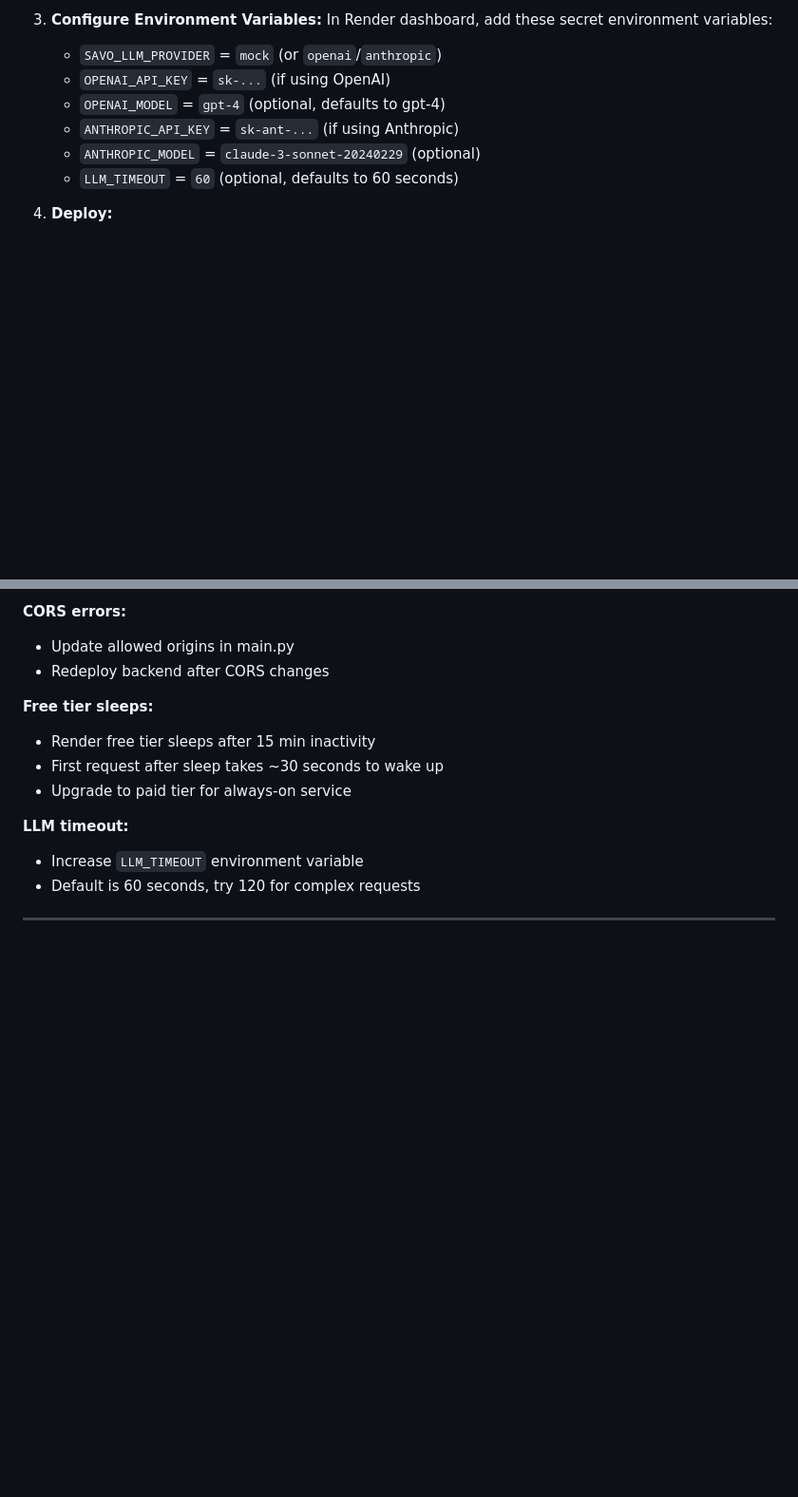
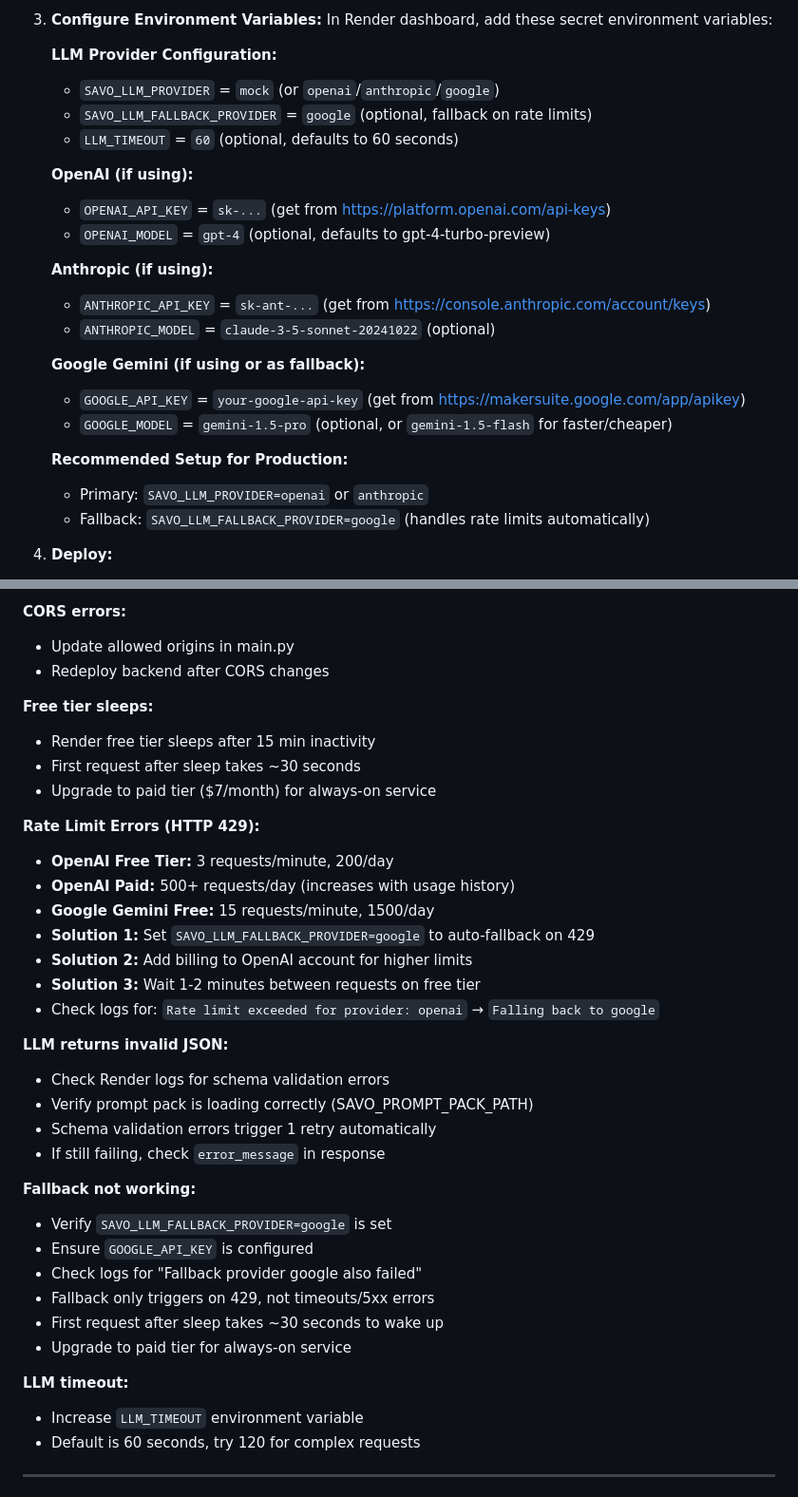
Before and after one commit to Sskr2000us/SAVO, a Markdown page: docs/DEPLOY_RENDER.md, 2 parts joined by grey strips. Shown: that part at 95% size. GitHub-like rendering; blank space fills up the shorter version.

Commit message:
Update deployment docs with Google Gemini setup and rate limit troubleshooting
- Add Google API key and model configuration to Render deployment guide
- Document recommended production setup: primary provider with google fallback
- Add comprehensive rate limit troubleshooting section with tier limits
- Explain fallback behavior (429 only, not timeouts/5xx)
- Include provider-specific rate limits for OpenAI, Anthropic, Google

```diff
--- a/docs/DEPLOY_RENDER.md
+++ b/docs/DEPLOY_RENDER.md
@@ -19,12 +19,27 @@
 
 3. **Configure Environment Variables:**
    In Render dashboard, add these secret environment variables:
-   - `SAVO_LLM_PROVIDER` = `mock` (or `openai`/`anthropic`)
-   - `OPENAI_API_KEY` = `sk-...` (if using OpenAI)
-   - `OPENAI_MODEL` = `gpt-4` (optional, defaults to gpt-4)
-   - `ANTHROPIC_API_KEY` = `sk-ant-...` (if using Anthropic)
-   - `ANTHROPIC_MODEL` = `claude-3-sonnet-20240229` (optional)
+
+   **LLM Provider Configuration:**
+   - `SAVO_LLM_PROVIDER` = `mock` (or `openai`/`anthropic`/`google`)
+   - `SAVO_LLM_FALLBACK_PROVIDER` = `google` (optional, fallback on rate limits)
    - `LLM_TIMEOUT` = `60` (optional, defaults to 60 seconds)
+
+   **OpenAI (if using):**
+   - `OPENAI_API_KEY` = `sk-...` (get from https://platform.openai.com/api-keys)
+   - `OPENAI_MODEL` = `gpt-4` (optional, defaults to gpt-4-turbo-preview)
+
+   **Anthropic (if using):**
+   - `ANTHROPIC_API_KEY` = `sk-ant-...` (get from https://console.anthropic.com/account/keys)
+   - `ANTHROPIC_MODEL` = `claude-3-5-sonnet-20241022` (optional)
+
+   **Google Gemini (if using or as fallback):**
+   - `GOOGLE_API_KEY` = `your-google-api-key` (get from https://makersuite.google.com/app/apikey)
+   - `GOOGLE_MODEL` = `gemini-1.5-pro` (optional, or `gemini-1.5-flash` for faster/cheaper)
+
+   **Recommended Setup for Production:**
+   - Primary: `SAVO_LLM_PROVIDER=openai` or `anthropic`
+   - Fallback: `SAVO_LLM_FALLBACK_PROVIDER=google` (handles rate limits automatically)
 
 4. **Deploy:**
    - Click "Apply" and Render will build and deploy
@@ -174,6 +189,29 @@ For production, consider adding PostgreSQL:
 
 **Free tier sleeps:**
 - Render free tier sleeps after 15 min inactivity
+- First request after sleep takes ~30 seconds
+- Upgrade to paid tier ($7/month) for always-on service
+
+**Rate Limit Errors (HTTP 429):**
+- **OpenAI Free Tier:** 3 requests/minute, 200/day
+- **OpenAI Paid:** 500+ requests/day (increases with usage history)
+- **Google Gemini Free:** 15 requests/minute, 1500/day
+- **Solution 1:** Set `SAVO_LLM_FALLBACK_PROVIDER=google` to auto-fallback on 429
+- **Solution 2:** Add billing to OpenAI account for higher limits
+- **Solution 3:** Wait 1-2 minutes between requests on free tier
+- Check logs for: `Rate limit exceeded for provider: openai` → `Falling back to google`
+
+**LLM returns invalid JSON:**
+- Check Render logs for schema validation errors
+- Verify prompt pack is loading correctly (SAVO_PROMPT_PACK_PATH)
+- Schema validation errors trigger 1 retry automatically
+- If still failing, check `error_message` in response
+
+**Fallback not working:**
+- Verify `SAVO_LLM_FALLBACK_PROVIDER=google` is set
+- Ensure `GOOGLE_API_KEY` is configured
+- Check logs for "Fallback provider google also failed"
+- Fallback only triggers on 429, not timeouts/5xx errors
 - First request after sleep takes ~30 seconds to wake up
 - Upgrade to paid tier for always-on service
 
```
